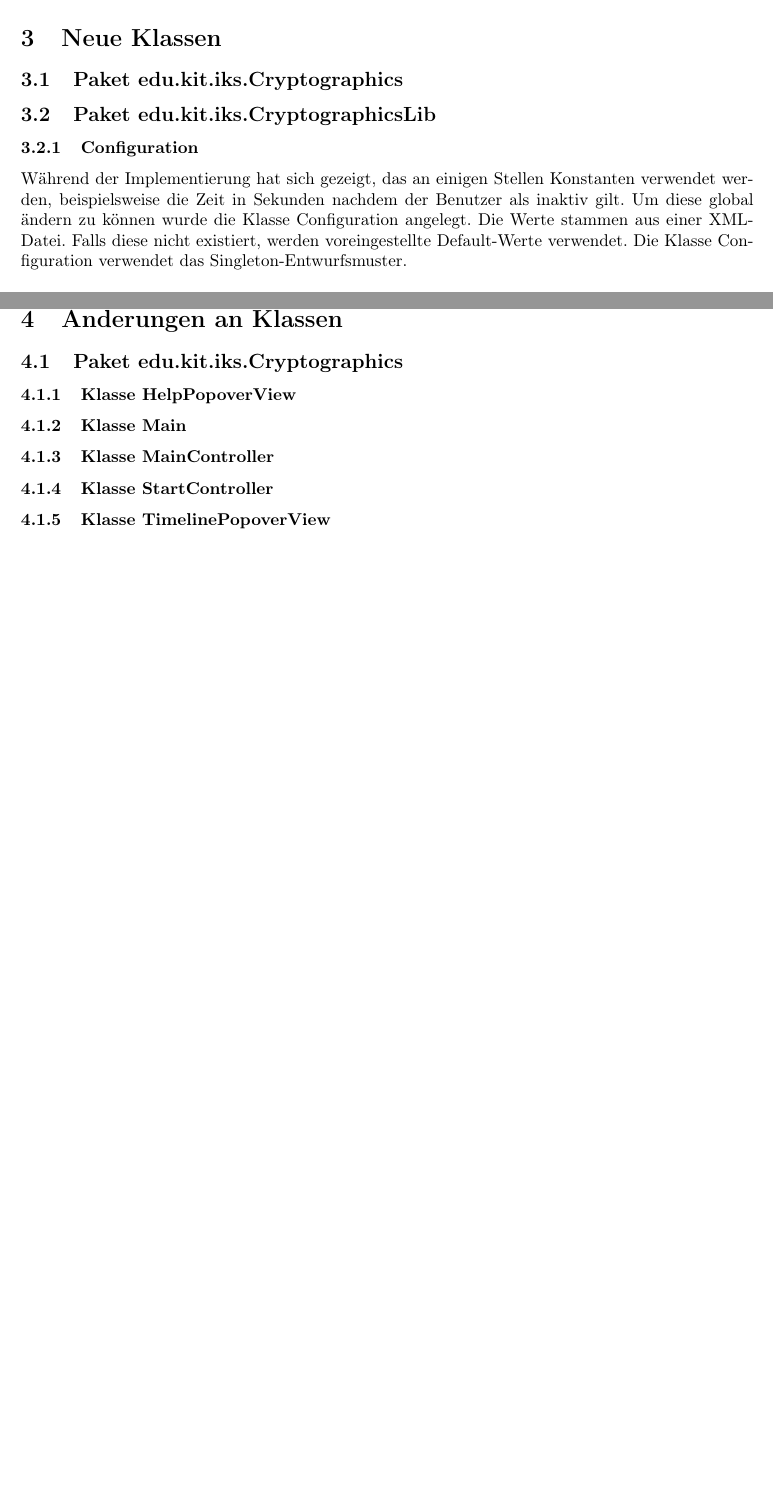
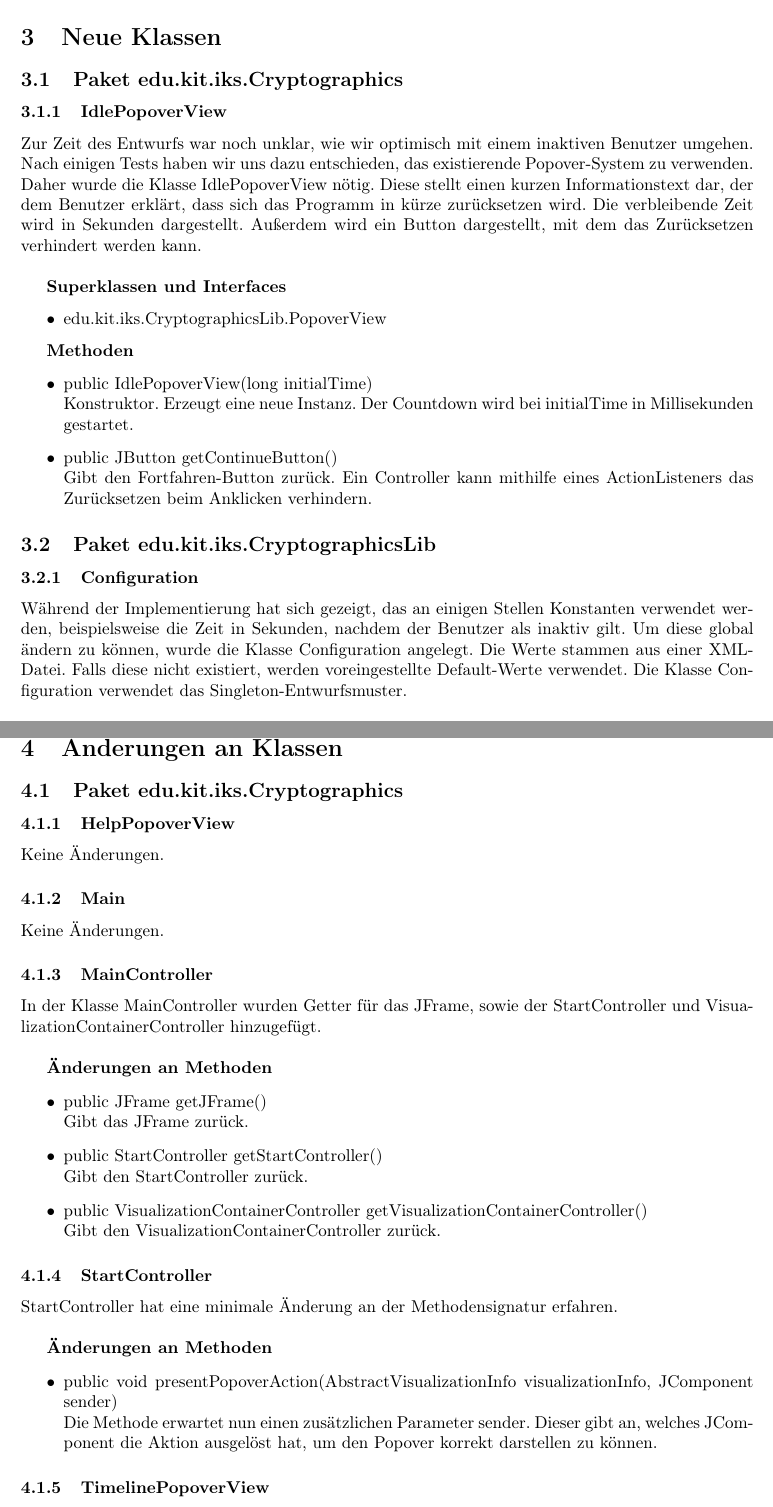
Before and after one commit to matthiasplappert/Cryptographics, a LaTeX document (cg_implementierungsheft/cg_implementierung.tex): two parts of pages 5 and 9 of 14 before the commit and two parts of pages 5 and 8 of 16 after it, joined at a grey line, cut so that both start at the same text, the shorter picture padded with empty space. Compiled offline with pdfLaTeX.

Commit message:
Add documentation for Cryptographics package.

```diff
--- a/cg_implementierungsheft/cg_implementierung.tex
+++ b/cg_implementierungsheft/cg_implementierung.tex
@@ -55,11 +55,32 @@ Hier kommt rein wenn z.B. ein Package komplett weggefallen ist oder so
 \section{Neue Klassen}
 
   \subsection{Paket edu.kit.iks.Cryptographics}
+    \subsubsection{IdlePopoverView}
+    Zur Zeit des Entwurfs war noch unklar, wie wir optimisch mit einem inaktiven Benutzer umgehen.
+    Nach einigen Tests haben wir uns dazu entschieden, das existierende Popover-System zu verwenden. Daher wurde
+    die Klasse IdlePopoverView nötig. Diese stellt einen kurzen Informationstext dar, der dem Benutzer erklärt,
+    dass sich das Programm in kürze zurücksetzen wird. Die verbleibende Zeit wird in Sekunden dargestellt. Außerdem
+    wird ein Button dargestellt, mit dem das Zurücksetzen verhindert werden kann.\newline
+
+    \textbf{Superklassen und Interfaces}
+      \begin{itemize}
+        \item edu.kit.iks.CryptographicsLib.PopoverView
+      \end{itemize}
+
+    \textbf{Methoden}
+      \begin{itemize}
+        \item public IdlePopoverView(long initialTime)\newline
+              Konstruktor. Erzeugt eine neue Instanz. Der Countdown wird bei initialTime in Millisekunden
+              gestartet.
+        \item public JButton getContinueButton()\newline
+              Gibt den Fortfahren-Button zurück. Ein Controller kann mithilfe eines ActionListeners
+              das Zurücksetzen beim Anklicken verhindern.
+      \end{itemize}
 
   \subsection{Paket edu.kit.iks.CryptographicsLib}
     \subsubsection{Configuration}
     Während der Implementierung hat sich gezeigt, das an einigen Stellen Konstanten verwendet werden,
-    beispielsweise die Zeit in Sekunden nachdem der Benutzer als inaktiv gilt. Um diese global ändern zu können
+    beispielsweise die Zeit in Sekunden, nachdem der Benutzer als inaktiv gilt. Um diese global ändern zu können,
     wurde die Klasse Configuration angelegt. Die Werte stammen aus einer XML-Datei. Falls diese nicht existiert,
     werden voreingestellte Default-Werte verwendet. Die Klasse Configuration verwendet das Singleton-Entwurfsmuster.\newline
 
@@ -159,16 +180,34 @@ Hier kommt rein wenn z.B. ein Package komplett weggefallen ist oder so
 \section{Änderungen an Klassen}
 
   \subsection{Paket edu.kit.iks.Cryptographics}
-    \subsubsection{Klasse HelpPopoverView}
+    \subsubsection{HelpPopoverView}
+      Keine Änderungen.
 
-    \subsubsection{Klasse Main}
+    \subsubsection{Main}
+      Keine Änderungen.
 
-    \subsubsection{Klasse MainController}
+    \subsubsection{MainController}
+      In der Klasse MainController wurden Getter für das JFrame, sowie der StartController
+      und VisualizationContainerController hinzugefügt.\newline
 
-    \subsubsection{Klasse StartController}
+      \textbf{Änderungen an Methoden}
+      \begin{itemize}
+        \item public JFrame getJFrame()\newline
+              Gibt das JFrame zurück.
+        \item public StartController getStartController()\newline
+              Gibt den StartController zurück.
+        \item public VisualizationContainerController getVisualizationContainerController()\newline
+              Gibt den VisualizationContainerController zurück.
+      \end{itemize}
 
-    \subsubsection{Klasse TimelinePopoverView}
+    \subsubsection{StartController}
+      StartController hat eine minimale Änderung an der Methodensignatur erfahren.\newline
 
-    \subsubsection{Klasse TimelineView}
+      \textbf{Änderungen an Methoden}
+      \begin{itemize}
+        \item public void presentPopoverAction(AbstractVisualizationInfo visualizationInfo, JComponent sender)\newline
+              Die Methode erwartet nun einen zusätzlichen Parameter sender. Dieser gibt an, welches JComponent
+              die Aktion ausgelöst hat, um den Popover korrekt darstellen zu können.
+      \end{itemize}
 
-    \subsubsection{Klasse VisualizationContainerController}
+    \subsubsection{TimelinePopoverView}
```
Also changed, not shown: cg_implementierungsheft/cg_implementierung.tex (28 more changed lines), 1 other file.
